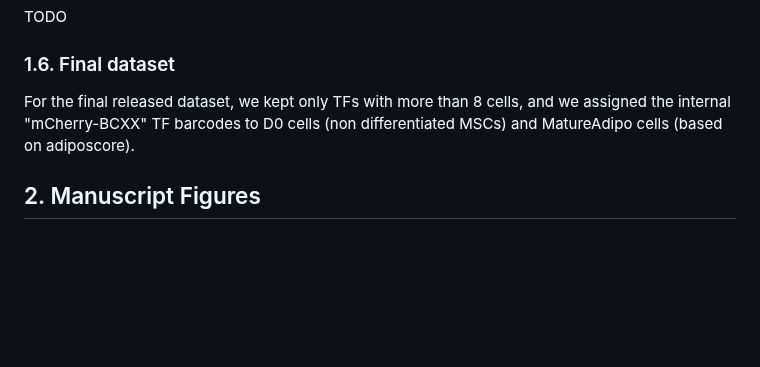
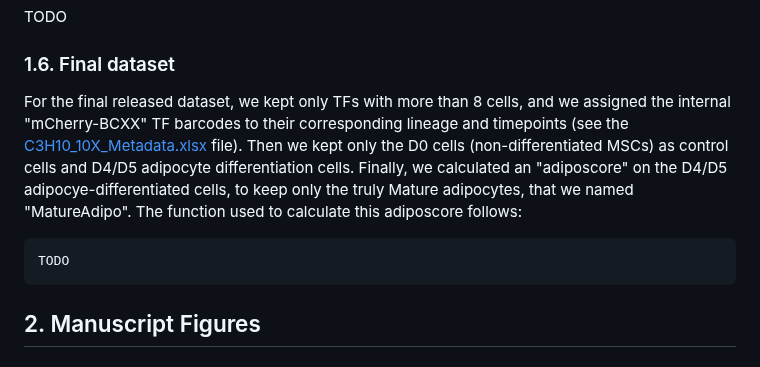
Before and after one commit to DeplanckeLab/TF-seq, a Markdown page: README.md, the part around the change. Drawn GitHub-style; blank space fills up the shorter version.

````diff
--- a/README.md
+++ b/README.md
@@ -133,7 +133,10 @@ TODO
 
 ### 1.6. Final dataset
 
-For the final released dataset, we kept only TFs with more than 8 cells, and we assigned the internal "mCherry-BCXX" TF barcodes to D0 cells (non differentiated MSCs) and MatureAdipo cells (based on adiposcore).
+For the final released dataset, we kept only TFs with more than 8 cells, and we assigned the internal "mCherry-BCXX" TF barcodes to their corresponding lineage and timepoints (see the [C3H10_10X_Metadata.xlsx](metadata/C3H10_10X_Metadata.xlsx) file). Then we kept only the D0 cells (non-differentiated MSCs) as control cells and D4/D5 adipocyte differentiation cells. Finally, we calculated an "adiposcore" on the D4/D5 adipocye-differentiated cells, to keep only the truly Mature adipocytes, that we named "MatureAdipo". The function used to calculate this adiposcore follows:
+```R
+TODO
+```
 
 ## 2. Manuscript Figures
 ### Figure 1 A
````
